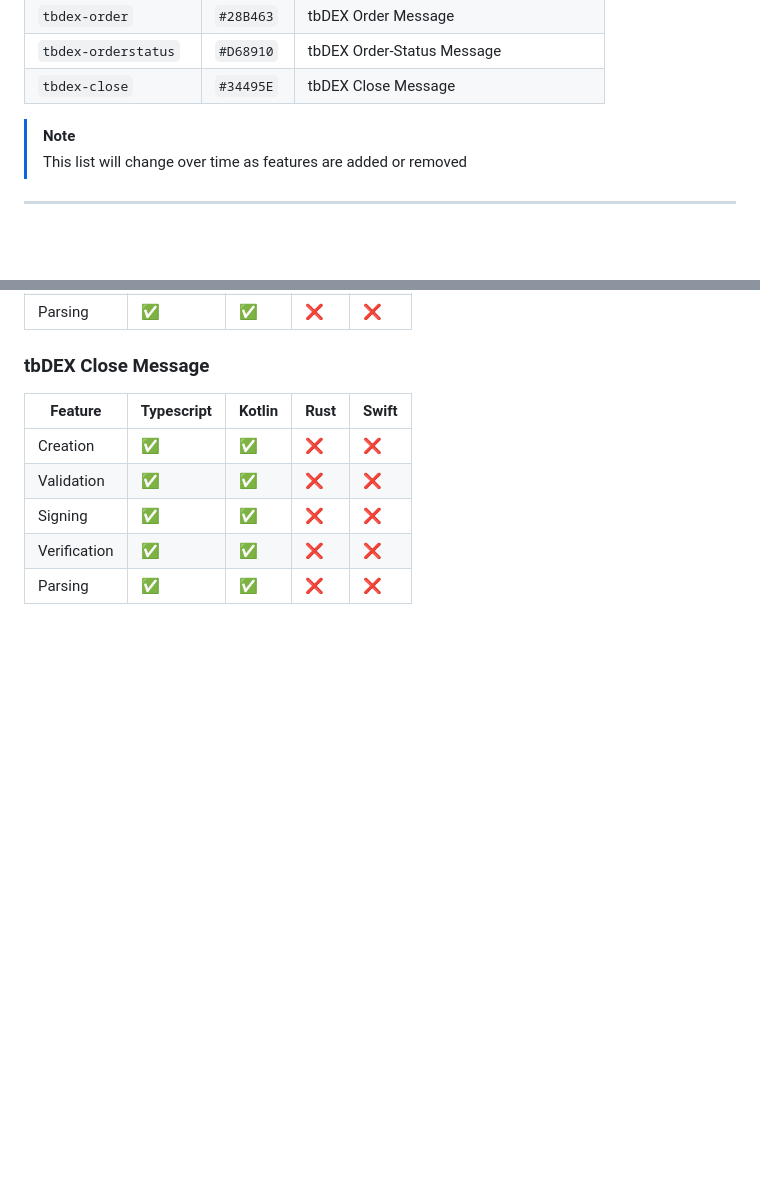
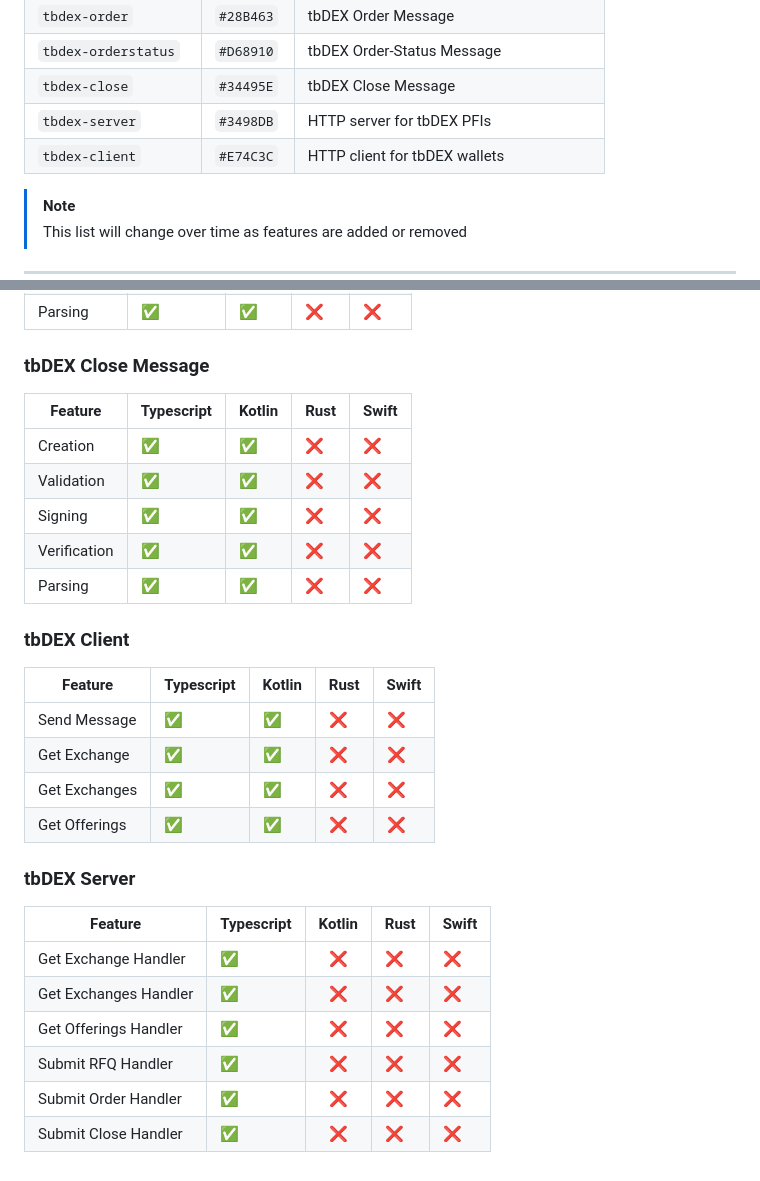
Before and after one commit to TBD54566975/web5-spec, a Markdown page: README.md, 2 parts joined by grey strips. GitHub-like rendering; blank space fills up the shorter version.

Commit message:
Add tbdex client/server features to README.md

```diff
--- a/README.md
+++ b/README.md
@@ -108,6 +108,8 @@ The following labels should exist in all relevant repos
 | `tbdex-order`        | `#28B463` | tbDEX Order Message                        |
 | `tbdex-orderstatus`  | `#D68910` | tbDEX Order-Status Message                 |
 | `tbdex-close`        | `#34495E` | tbDEX Close Message                        |
+| `tbdex-server`       | `#3498DB` | HTTP server for tbDEX PFIs                 |
+| `tbdex-client`       | `#E74C3C` | HTTP client for tbDEX wallets              |
 
 > [!NOTE]
 > This list will change over time as features are added or removed
@@ -425,3 +427,23 @@ Further, the key manager interface **must** be passed as an argument to _all_ pu
 | Signing      | ✅          | ✅      | ❌    | ❌     |
 | Verification | ✅          | ✅      | ❌    | ❌     |
 | Parsing      | ✅          | ✅      | ❌    | ❌     |
+
+### tbDEX Client
+
+| Feature       | Typescript | Kotlin | Rust | Swift |
+| ------------- | ---------- | ------ | ---- | ----- |
+| Send Message  | ✅         | ✅     | ❌   | ❌    |
+| Get Exchange  | ✅         | ✅     | ❌   | ❌    |
+| Get Exchanges | ✅         | ✅     | ❌   | ❌    |
+| Get Offerings | ✅         | ✅     | ❌   | ❌    |
+
+### tbDEX Server
+
+| Feature               | Typescript | Kotlin | Rust | Swift |
+| --------------------- | ---------- |:------:| ---- | ----- |
+| Get Exchange Handler  | ✅         |   ❌   | ❌   | ❌    |
+| Get Exchanges Handler | ✅         |   ❌   | ❌   | ❌    |
+| Get Offerings Handler | ✅         |   ❌   | ❌   | ❌    |
+| Submit RFQ Handler    | ✅         |   ❌   | ❌   | ❌    |
+| Submit Order Handler  | ✅         |   ❌   | ❌   | ❌    |
+| Submit Close Handler  | ✅         |   ❌   | ❌   | ❌    |
```
